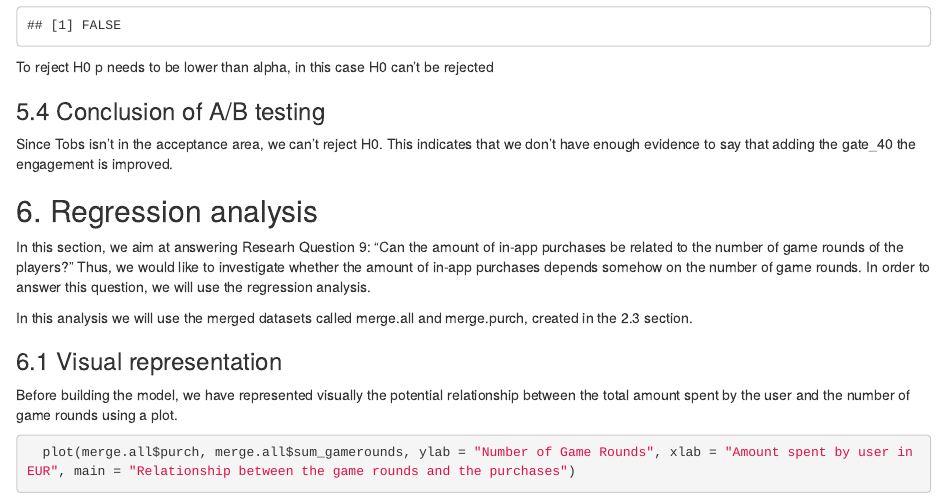
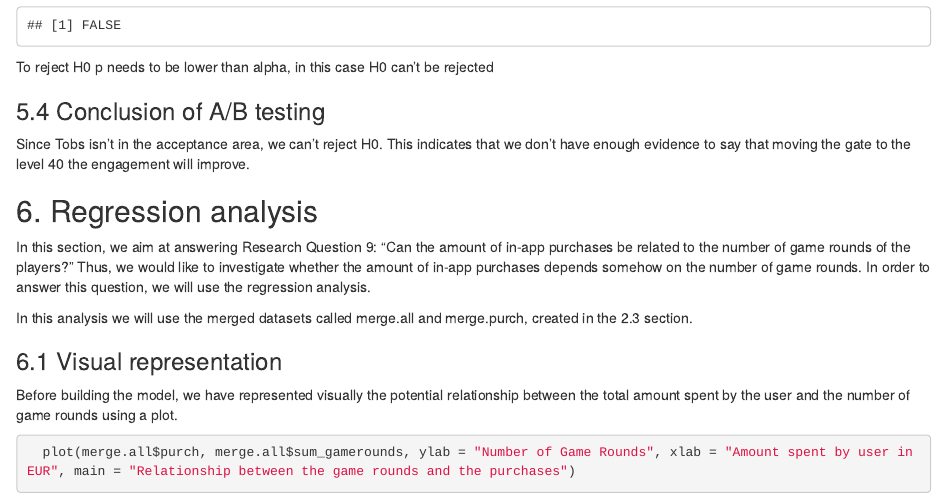
Before and after one commit to edu1010/Analysing-Cookie-Cats-Data-Analytics-Project, an R Markdown document (Project_AnalysingCookieCats.Rmd): the page in a window 1100 px wide, from 13680 px down. Rendered offline with R 4.5, knitr and Pandoc, with nearby package versions.

Commit message:
add desc

```diff
--- a/Project_AnalysingCookieCats.Rmd
+++ b/Project_AnalysingCookieCats.Rmd
@@ -363,10 +363,10 @@ canRejectH0WithPvalue
 To reject H0 p needs to be lower than alpha, in this case H0 can't be rejected
 
 ### 5.4 Conclusion of A/B testing
-Since Tobs isn't in the acceptance area, we can't reject H0. This indicates that we don't have enough evidence to say that adding the gate_40 the engagement is improved.
+Since Tobs isn't in the acceptance area, we can't reject H0. This indicates that we don't have enough evidence to say that moving the gate to the level 40 the engagement will improve.
 
 ## 6. Regression analysis
-In this section, we aim at answering Researh Question 9: “Can the amount of in-app purchases be related to the number of game rounds of the players?” Thus, we would like to investigate whether the amount of in-app purchases depends somehow on the number of game rounds. In order to answer this question, we will use the regression analysis.
+In this section, we aim at answering Research Question 9: “Can the amount of in-app purchases be related to the number of game rounds of the players?” Thus, we would like to investigate whether the amount of in-app purchases depends somehow on the number of game rounds. In order to answer this question, we will use the regression analysis.
 
 In this analysis we will use the merged datasets called merge.all and merge.purch, created in the 2.3 section.
 
```
